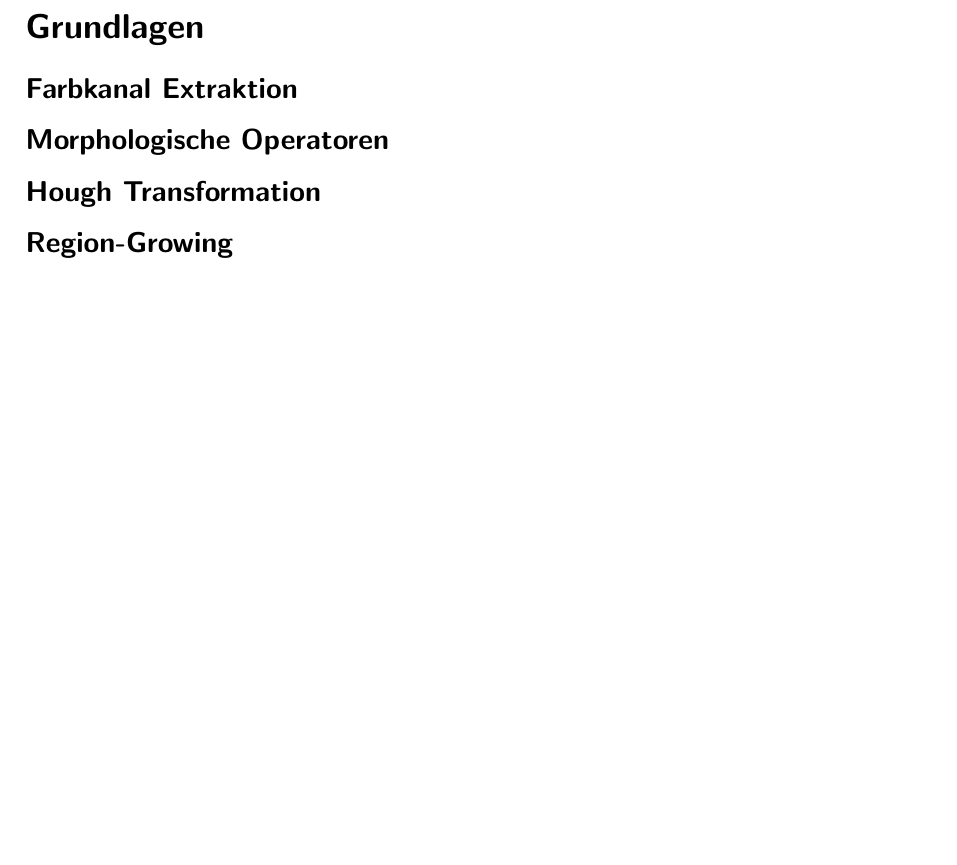
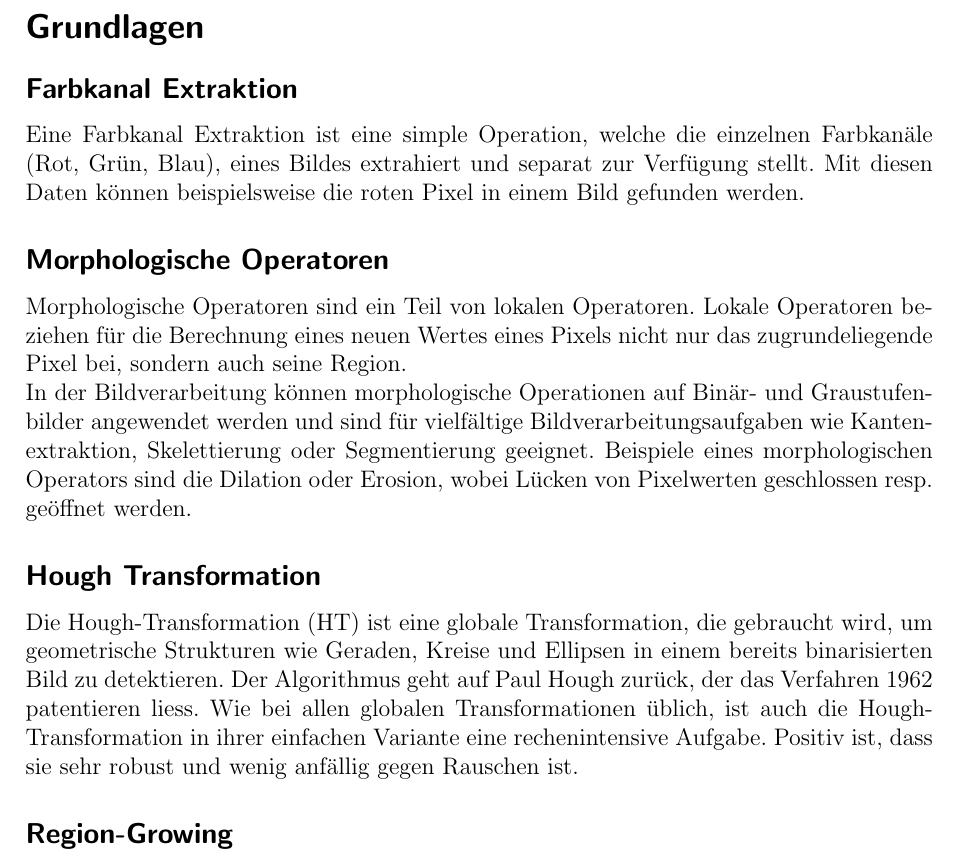
Before and after one commit to flec/Wally, a LaTeX document (doc/Bericht.tex): part of page 2 of 11 before the commit and part of page 2 of 12 after it, cut so that both start at the same text, the shorter picture padded with empty space. Compiled offline with pdfLaTeX.

Commit message:
Grundlagen fertiggestellt

```diff
--- a/doc/Bericht.tex
+++ b/doc/Bericht.tex
@@ -67,8 +67,18 @@ In dieser Arbeit wurde mittels Computer-Perception-Algorithmen versucht Walter i
 Um Walter zu erkennen wurden in zwei unabhängigen Schritten sein Pullover und seine Brille extrahiert. Bei der Brillenextraktion wurde eine Kreis-Hough-Transformation mit bestimmten Radien angewandt. Bei der Extraktion seines Pullovers wurden die Farben des Pullovers extrahiert, nach erfolgter Dilatation wurde ein spezifisches Region-Growing durchgeführt.
 \section*{Grundlagen}
 \subsection*{Farbkanal Extraktion}
+Eine Farbkanal Extraktion ist eine simple Operation, welche die einzelnen Farbkanäle (Rot, Grün, Blau), eines Bildes extrahiert und separat zur Verfügung stellt. Mit diesen Daten können beispielsweise die roten Pixel in einem Bild gefunden werden.
 \subsection*{Morphologische Operatoren}
+Morphologische Operatoren sind ein Teil von lokalen Operatoren. Lokale Operatoren beziehen für die Berechnung eines neuen Wertes eines Pixels nicht nur das zugrundeliegende Pixel bei, sondern auch seine Region.\\
+In der Bildverarbeitung können morphologische Operationen auf Binär- und Graustufenbilder angewendet werden und sind für vielfältige Bildverarbeitungsaufgaben wie Kantenextraktion, Skelettierung oder Segmentierung geeignet. Beispiele eines morphologischen Operators sind die Dilation oder Erosion, wobei Lücken von Pixelwerten geschlossen resp. geöffnet werden.
 \subsection*{Hough Transformation}
+Die Hough-Transformation (HT) ist eine globale Transformation, die gebraucht wird, um
+geometrische Strukturen wie Geraden, Kreise und Ellipsen in einem bereits binarisierten
+Bild zu detektieren. Der Algorithmus geht auf Paul Hough zurück, der das Verfahren 1962
+patentieren liess.
+Wie bei allen globalen Transformationen üblich, ist auch die Hough-Transformation in
+ihrer einfachen Variante eine rechenintensive Aufgabe. Positiv ist, dass sie sehr robust
+und wenig anfällig gegen Rauschen ist.
 \subsection*{Region-Growing}
 Beim Region-Growing wird ein bestimmtes Pixel gewählt, von diesem aus werden seine Nachbarn analysiert. Wenn die Nachbarn ein bestimmtes Kriterium erfüllen (z.B. Schwellwert) werden sie zur Region hinzugefügt. Für die hinzugefügten Pixel werden wieder die Nachbarn gewählt und analysiert usw.
 \newpage
```
Also changed, not shown: doc/Bericht.tex (1 more changed lines), 2 other files.
